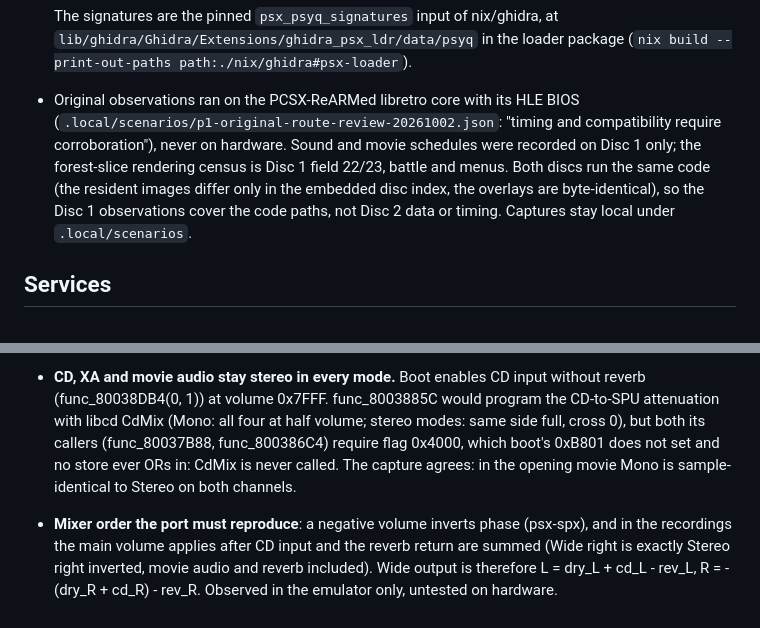
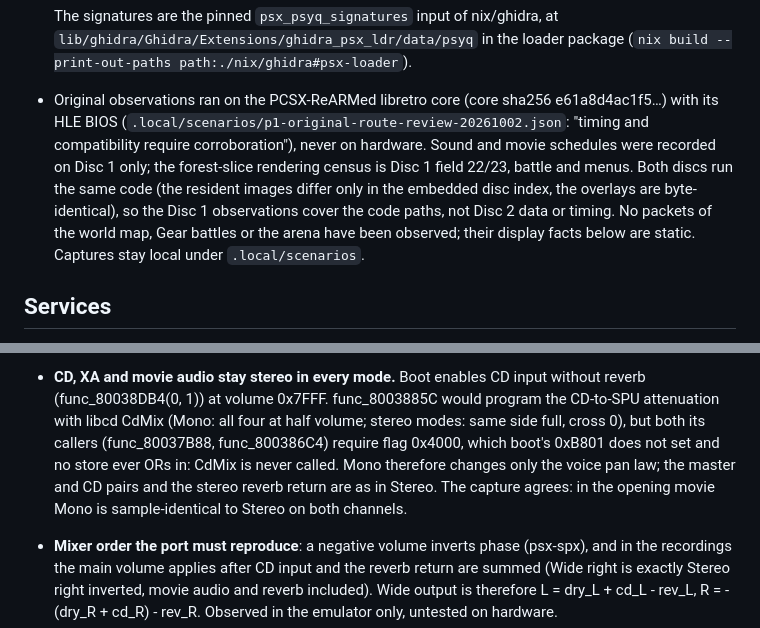
Before and after one commit to brianblakely/xenogears-ex-machina, a Markdown page: docs/original-boundaries.md, 2 parts joined by grey strips. Drawn GitHub-style.

Commit message:
State Mono's unchanged pairs, the capture core and the unobserved displays
Co-Authored-By: Claude Opus 5.5 <noreply@anthropic.com>

```diff
--- a/docs/original-boundaries.md
+++ b/docs/original-boundaries.md
@@ -32,14 +32,17 @@ census of the forest route, EVID-REF-044), the script machines in
   The signatures are the pinned `psx_psyq_signatures` input of nix/ghidra, at
   `lib/ghidra/Ghidra/Extensions/ghidra_psx_ldr/data/psyq` in the loader package
   (`nix build --print-out-paths path:./nix/ghidra#psx-loader`).
-- Original observations ran on the PCSX-ReARMed libretro core with its HLE BIOS
+- Original observations ran on the PCSX-ReARMed libretro core (core sha256
+  e61a8d4ac1f5…) with its HLE BIOS
   (`.local/scenarios/p1-original-route-review-20261002.json`: "timing and
   compatibility require corroboration"), never on hardware. Sound and movie
   schedules were recorded on Disc 1 only; the forest-slice rendering census is
   Disc 1 field 22/23, battle and menus. Both discs run the same code (the
   resident images differ only in the embedded disc index, the overlays are
   byte-identical), so the Disc 1 observations cover the code paths, not Disc 2
-  data or timing. Captures stay local under `.local/scenarios`.
+  data or timing. No packets of the world map, Gear battles or the arena have
+  been observed; their display facts below are static. Captures stay local
+  under `.local/scenarios`.
 
 ## Services
 
@@ -395,8 +398,10 @@ GTE with H 0x1000 (sprite_80025C04.c).
   program the CD-to-SPU attenuation with libcd CdMix (Mono: all four at half
   volume; stereo modes: same side full, cross 0), but both its callers
   (func_80037B88, func_800386C4) require flag 0x4000, which boot's 0xB801 does
-  not set and no store ever ORs in: CdMix is never called. The capture agrees:
-  in the opening movie Mono is sample-identical to Stereo on both channels.
+  not set and no store ever ORs in: CdMix is never called. Mono therefore
+  changes only the voice pan law; the master and CD pairs and the stereo
+  reverb return are as in Stereo. The capture agrees: in the opening movie
+  Mono is sample-identical to Stereo on both channels.
 - **Mixer order the port must reproduce**: a negative volume inverts phase
   (psx-spx), and in the recordings the main volume applies after CD input and
   the reverb return are summed (Wide right is exactly Stereo right inverted,
```
